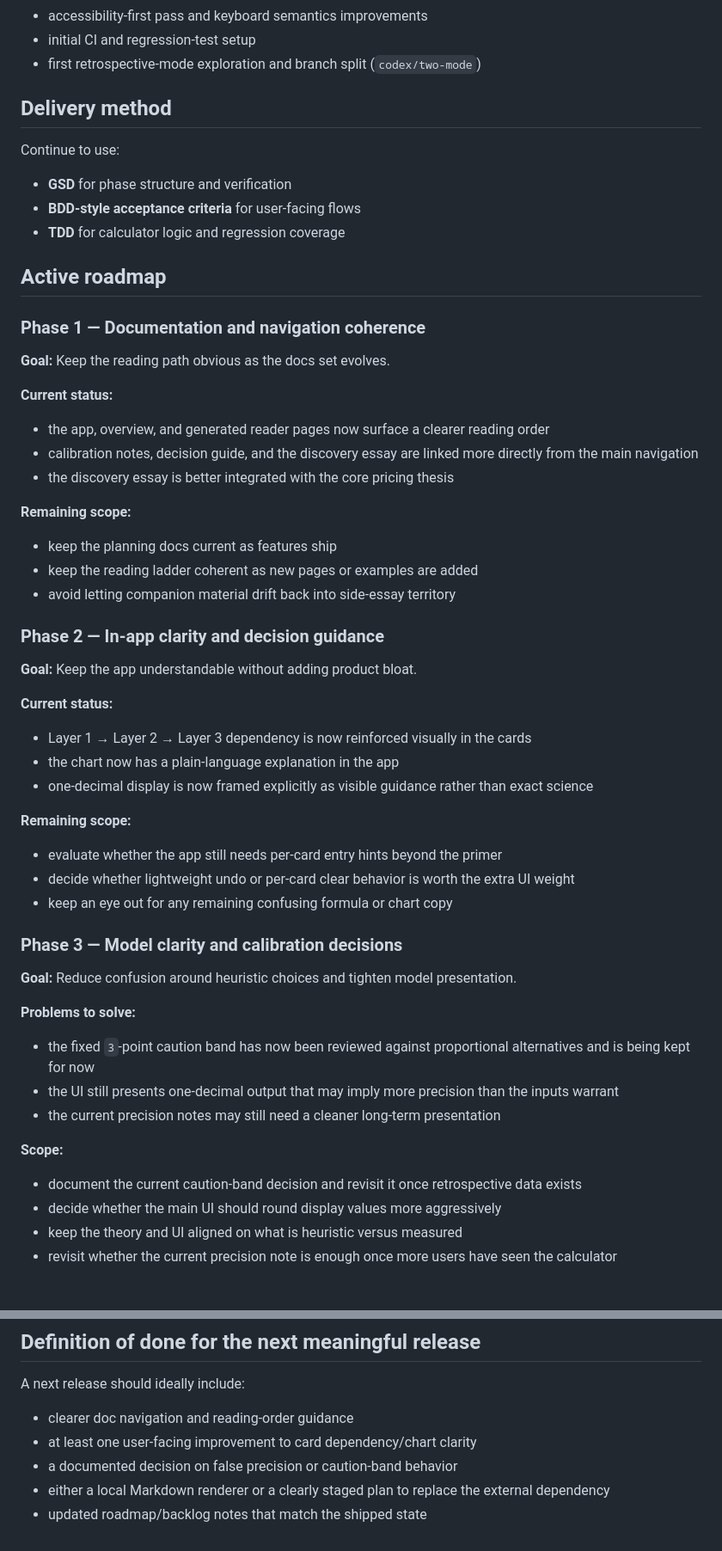
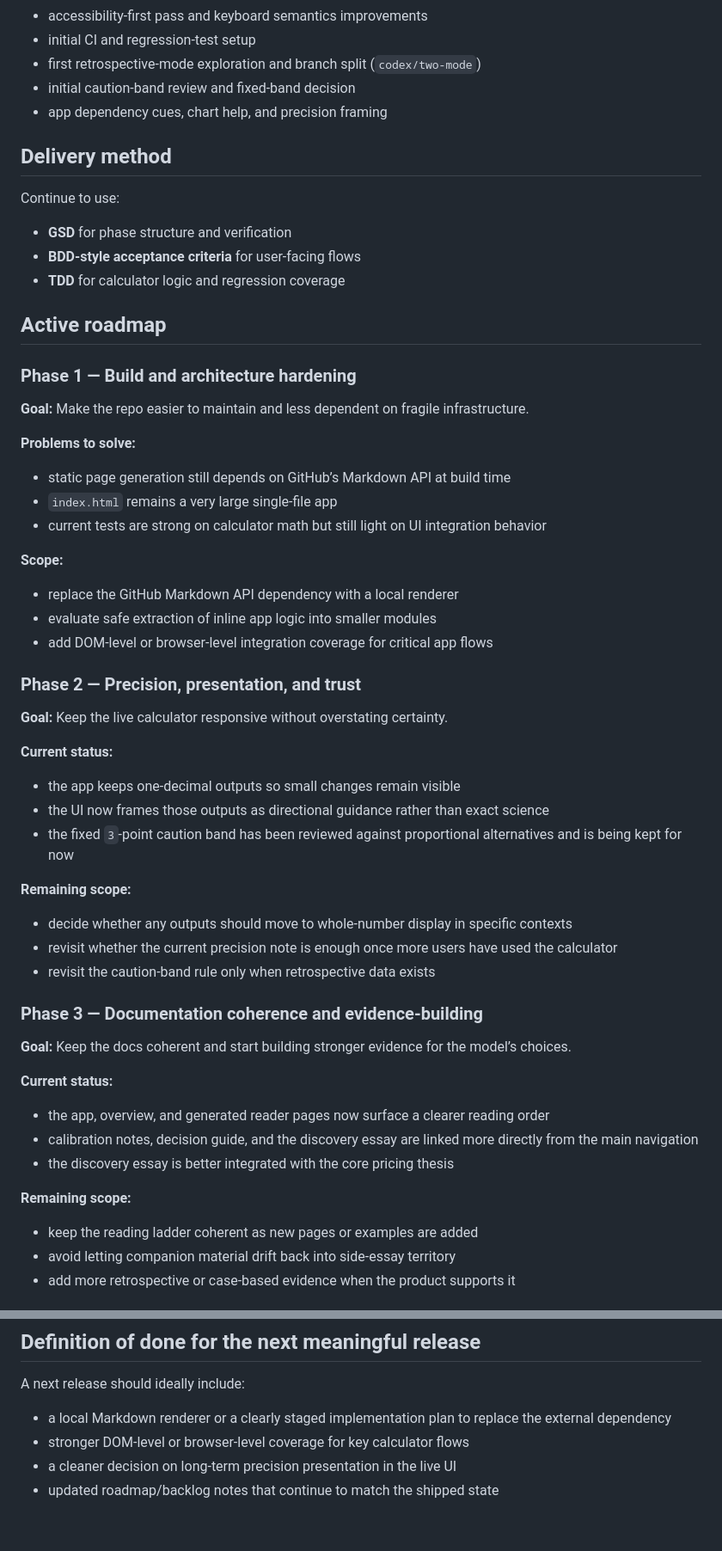
Before and after one commit to newlocalmedia/capm-for-agencies, a Markdown page: ROADMAP.md, 2 parts joined by grey strips. Shown at 86% size. Rendered like a GitHub page.

```diff
--- a/ROADMAP.md
+++ b/ROADMAP.md
@@ -28,6 +29,8 @@ These are complete enough to move out of the active roadmap:
 - accessibility-first pass and keyboard semantics improvements
 - initial CI and regression-test setup
 - first retrospective-mode exploration and branch split (`codex/two-mode`)
+- initial caution-band review and fixed-band decision
+- app dependency cues, chart help, and precision framing
 
 ## Delivery method
 
@@ -39,9 +42,37 @@ Continue to use:
 
 ## Active roadmap
 
-### Phase 1 — Documentation and navigation coherence
+### Phase 1 — Build and architecture hardening
 
-**Goal:** Keep the reading path obvious as the docs set evolves.
+**Goal:** Make the repo easier to maintain and less dependent on fragile infrastructure.
+
+**Problems to solve:**
+- static page generation still depends on GitHub’s Markdown API at build time
+- `index.html` remains a very large single-file app
+- current tests are strong on calculator math but still light on UI integration behavior
+
+**Scope:**
+- replace the GitHub Markdown API dependency with a local renderer
+- evaluate safe extraction of inline app logic into smaller modules
+- add DOM-level or browser-level integration coverage for critical app flows
+
+### Phase 2 — Precision, presentation, and trust
+
+**Goal:** Keep the live calculator responsive without overstating certainty.
+
+**Current status:**
+- the app keeps one-decimal outputs so small changes remain visible
+- the UI now frames those outputs as directional guidance rather than exact science
+- the fixed `3`-point caution band has been reviewed against proportional alternatives and is being kept for now
+
+**Remaining scope:**
+- decide whether any outputs should move to whole-number display in specific contexts
+- revisit whether the current precision note is enough once more users have used the calculator
+- revisit the caution-band rule only when retrospective data exists
+
+### Phase 3 — Documentation coherence and evidence-building
+
+**Goal:** Keep the docs coherent and start building stronger evidence for the model’s choices.
 
 **Current status:**
 - the app, overview, and generated reader pages now surface a clearer reading order
@@ -49,36 +80,7 @@ Continue to use:
 - the discovery essay is better integrated with the core pricing thesis
 
 **Remaining scope:**
-- keep the planning docs current as features ship
 - keep the reading ladder coherent as new pages or examples are added
 - avoid letting companion material drift back into side-essay territory
+- add more retrospective or case-based evidence when the product supports it
 
-### Phase 2 — In-app clarity and decision guidance
-
-**Goal:** Keep the app understandable without adding product bloat.
-
-**Current status:**
-- Layer 1 → Layer 2 → Layer 3 dependency is now reinforced visually in the cards
-- the chart now has a plain-language explanation in the app
-- one-decimal display is now framed explicitly as visible guidance rather than exact science
-
-**Remaining scope:**
-- evaluate whether the app still needs per-card entry hints beyond the primer
-- decide whether lightweight undo or per-card clear behavior is worth the extra UI weight
-- keep an eye out for any remaining confusing formula or chart copy
-
-### Phase 3 — Model clarity and calibration decisions
-
-**Goal:** Reduce confusion around heuristic choices and tighten model presentation.
-
-**Problems to solve:**
-- the fixed `3`-point caution band has now been reviewed against proportional alternatives and is being kept for now
-- the UI still presents one-decimal output that may imply more precision than the inputs warrant
-- the current precision notes may still need a cleaner long-term presentation
-
-**Scope:**
-- document the current caution-band decision and revisit it once retrospective data exists
-- decide whether the main UI should round display values more aggressively
-- keep the theory and UI aligned on what is heuristic versus measured
-- revisit whether the current precision note is enough once more users have seen the calculator
-
@@ -113,8 +101,7 @@ Continue to use:
 
 A next release should ideally include:
 
-- clearer doc navigation and reading-order guidance
-- at least one user-facing improvement to card dependency/chart clarity
-- a documented decision on false precision or caution-band behavior
-- either a local Markdown renderer or a clearly staged plan to replace the external dependency
-- updated roadmap/backlog notes that match the shipped state
+- a local Markdown renderer or a clearly staged implementation plan to replace the external dependency
+- stronger DOM-level or browser-level coverage for key calculator flows
+- a cleaner decision on long-term precision presentation in the live UI
+- updated roadmap/backlog notes that continue to match the shipped state
```
Also changed, not shown: other parts of ROADMAP.md (+3 -16 lines), BACKLOG.md (+27 -27 lines), CHANGELOG.md (+15 -2 lines).
